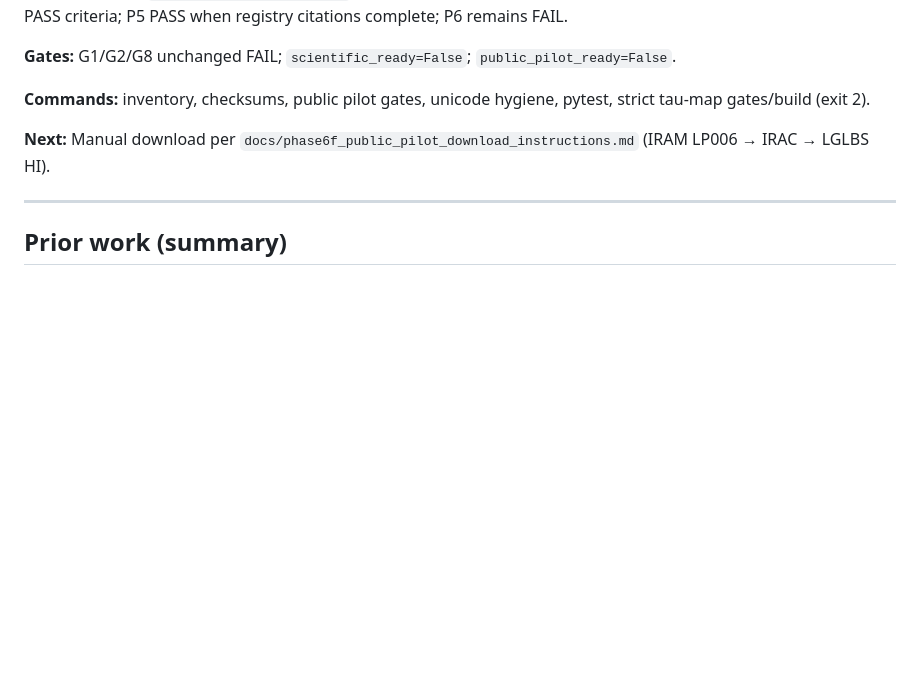
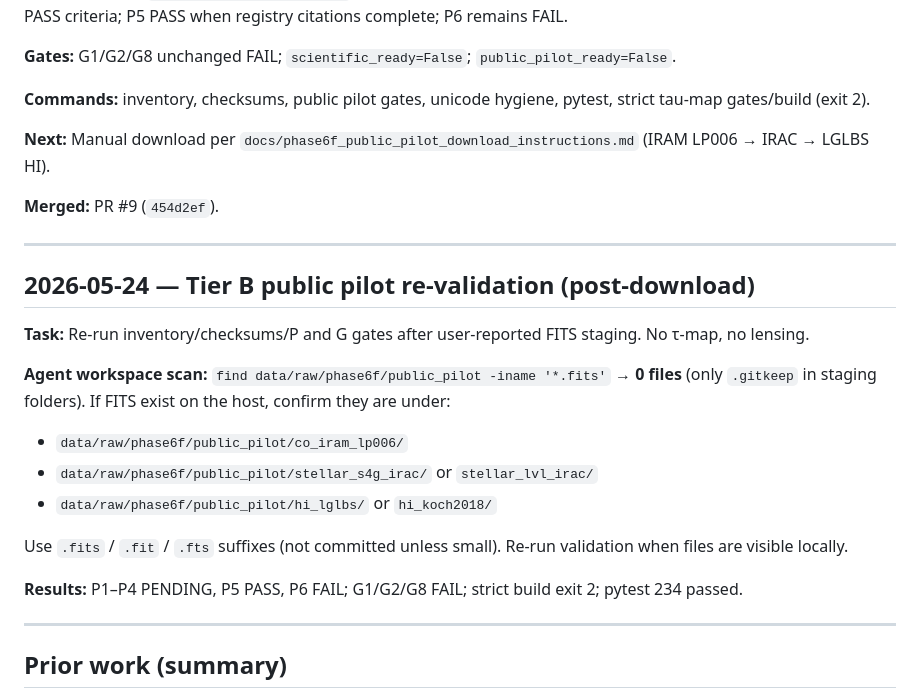
Before and after one commit to bahman2017/TDF_m33, a Markdown page: docs/cursor_work_log.md, the part around the change. Drawn GitHub-style; blank space fills up the shorter version.

Commit message:
Log Tier B re-validation with zero FITS visible in workspace
Co-authored-by: Cursor <cursoragent@cursor.com>

```diff
--- a/docs/cursor_work_log.md
+++ b/docs/cursor_work_log.md
@@ -176,6 +176,24 @@ prior `pip install -e .`.
 
 **Next:** Manual download per `docs/phase6f_public_pilot_download_instructions.md` (IRAM LP006 → IRAC → LGLBS HI).
 
+**Merged:** PR #9 (`454d2ef`).
+
+---
+
+## 2026-05-24 — Tier B public pilot re-validation (post-download)
+
+**Task:** Re-run inventory/checksums/P and G gates after user-reported FITS staging. No τ-map, no lensing.
+
+**Agent workspace scan:** `find data/raw/phase6f/public_pilot -iname '*.fits'` → **0 files** (only `.gitkeep` in staging folders). If FITS exist on the host, confirm they are under:
+
+- `data/raw/phase6f/public_pilot/co_iram_lp006/`
+- `data/raw/phase6f/public_pilot/stellar_s4g_irac/` or `stellar_lvl_irac/`
+- `data/raw/phase6f/public_pilot/hi_lglbs/` or `hi_koch2018/`
+
+Use `.fits` / `.fit` / `.fts` suffixes (not committed unless small). Re-run validation when files are visible locally.
+
+**Results:** P1–P4 PENDING, P5 PASS, P6 FAIL; G1/G2/G8 FAIL; strict build exit 2; pytest 234 passed.
+
 ---
 
 ## Prior work (summary)
```
